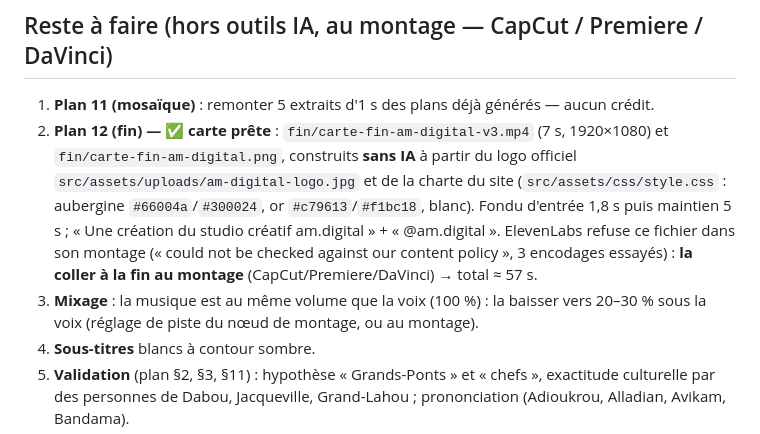
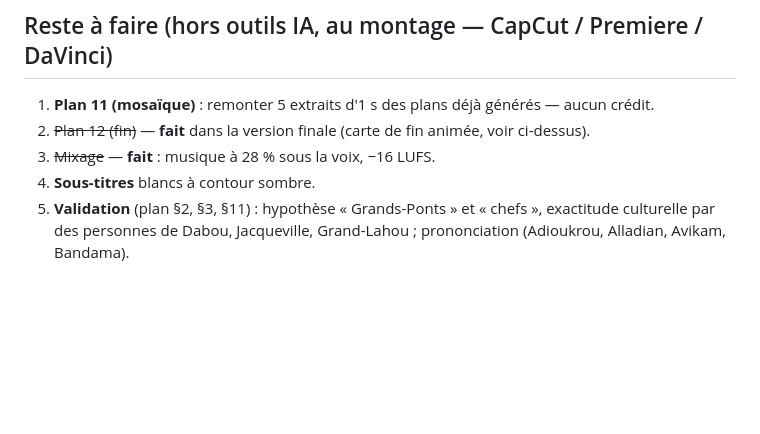
Before and after one commit to didimbro8-sys/MBRO, a Markdown page: am-digital-studio-ia-creatif/grands-ponts-episode-60s.md, the part around the change. Rendered like a GitHub page; blank space fills up the shorter version.

Commit message:
Fiche Grands-Ponts : reste-à-faire à jour
Co-Authored-By: Claude Opus 5.5 <noreply@anthropic.com>
Claude-Session: https://claude.ai/code/session_01JDUmroHp5NvcgtXB41DasQ

```diff
--- a/am-digital-studio-ia-creatif/grands-ponts-episode-60s.md
+++ b/am-digital-studio-ia-creatif/grands-ponts-episode-60s.md
@@ -50,8 +50,8 @@ Montage refait hors ElevenLabs (ffmpeg) à partir des 10 clips, de la voix et de
 
 ## Reste à faire (hors outils IA, au montage — CapCut / Premiere / DaVinci)
 1. **Plan 11 (mosaïque)** : remonter 5 extraits d'1 s des plans déjà générés — aucun crédit.
-2. **Plan 12 (fin) — ✅ carte prête** : `fin/carte-fin-am-digital-v3.mp4` (7 s, 1920×1080) et `fin/carte-fin-am-digital.png`, construits **sans IA** à partir du logo officiel `src/assets/uploads/am-digital-logo.jpg` et de la charte du site (`src/assets/css/style.css` : aubergine `#66004a`/`#300024`, or `#c79613`/`#f1bc18`, blanc). Fondu d'entrée 1,8 s puis maintien 5 s ; « Une création du studio créatif am.digital » + « @am.digital ». ElevenLabs refuse ce fichier dans son montage (« could not be checked against our content policy », 3 encodages essayés) : **la coller à la fin au montage** (CapCut/Premiere/DaVinci) → total ≈ 57 s.
-3. **Mixage** : la musique est au même volume que la voix (100 %) : la baisser vers 20–30 % sous la voix (réglage de piste du nœud de montage, ou au montage).
+2. ~~Plan 12 (fin)~~ — **fait** dans la version finale (carte de fin animée, voir ci-dessus).
+3. ~~Mixage~~ — **fait** : musique à 28 % sous la voix, −16 LUFS.
 4. **Sous-titres** blancs à contour sombre.
 5. **Validation** (plan §2, §3, §11) : hypothèse « Grands-Ponts » et « chefs », exactitude culturelle par des personnes de Dabou, Jacqueville, Grand-Lahou ; prononciation (Adioukrou, Alladian, Avikam, Bandama).
 6. Mention « visuels générés par IA » à la publication.
```
